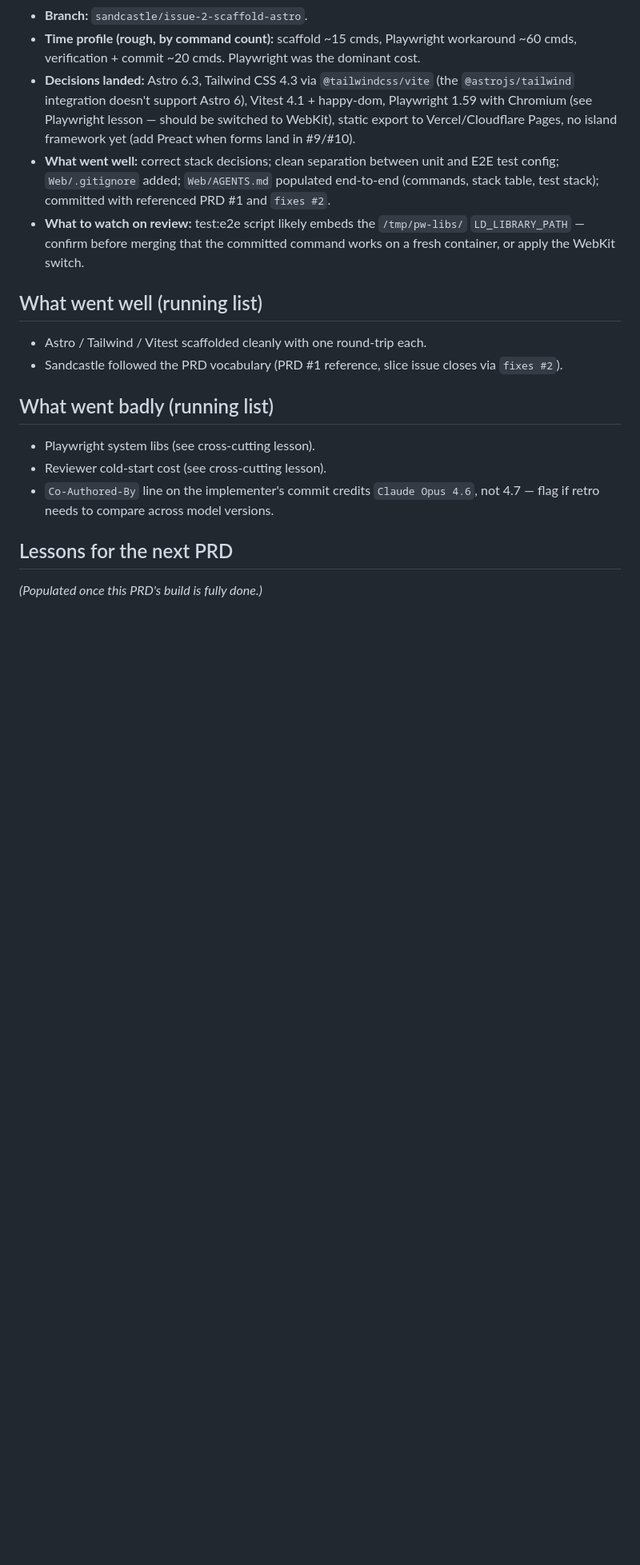
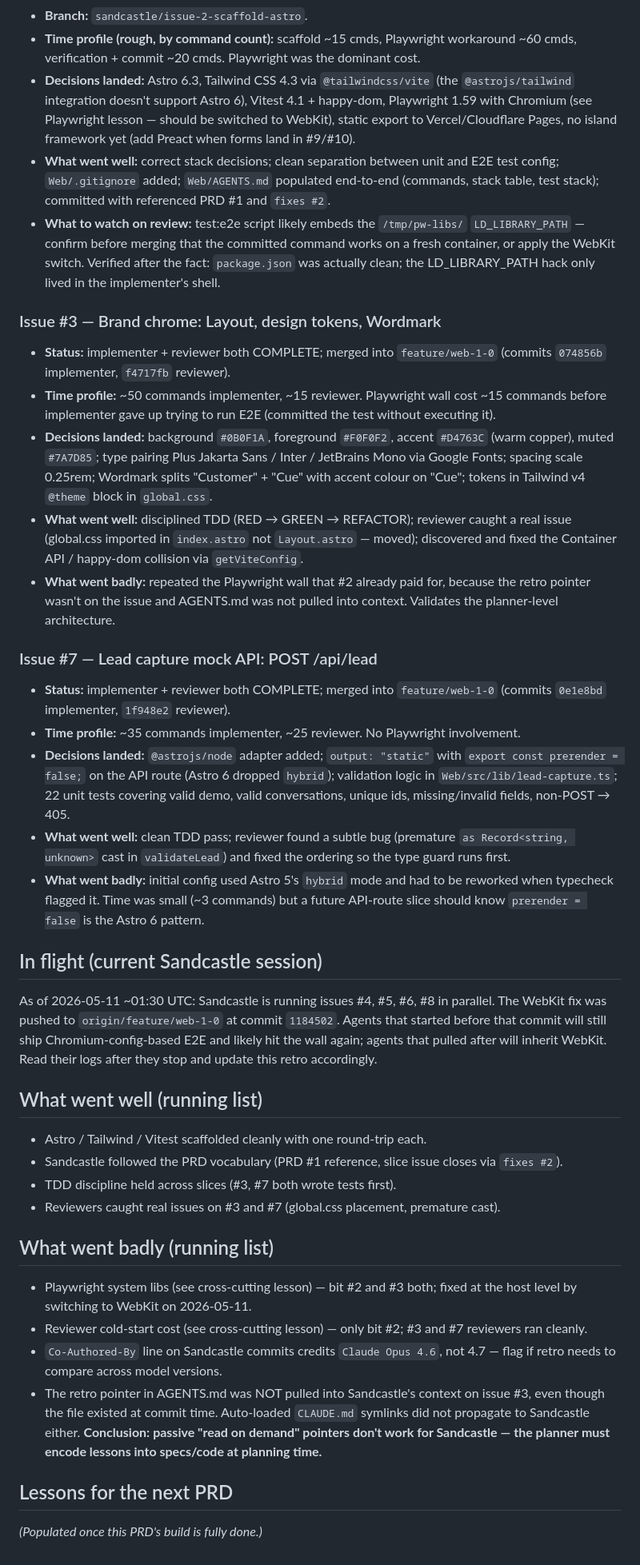
Before and after one commit to phassle/CustomerCue, a Markdown page: docs/retros/web-1-0-landing.md, the part around the change. Shown at 80% size. Rendered like a GitHub page; blank space fills up the shorter version.

Commit message:
docs(retro): add per-issue findings for #3 and #7 + flag in-flight slices
#3 (brand chrome) and #7 (lead capture API) both shipped while the
WebKit fix was being authored. Capturing what we learned from their
logs before the next set (#4 #5 #6 #8) finishes.

Key new lessons:
- Planner-level retro propagation validated: #3 re-hit Playwright wall
  because the retro pointer in AGENTS.md was never pulled into Sandcastle
  context. Passive "read on demand" pointers do not work for Sandcastle.
- Container API + happy-dom collision (fixed in #3 via getViteConfig).
- Astro 6 dropped `hybrid` mode in favour of per-route `prerender = false`
  (fixed in #7).

Co-Authored-By: Claude Opus 4.7 (1M context) <noreply@anthropic.com>

```diff
--- a/docs/retros/web-1-0-landing.md
+++ b/docs/retros/web-1-0-landing.md
@@ -48,18 +48,41 @@ Component tests using `experimental_AstroContainer` need a Node-like environment
 - **Time profile (rough, by command count):** scaffold ~15 cmds, Playwright workaround ~60 cmds, verification + commit ~20 cmds. Playwright was the dominant cost.
 - **Decisions landed:** Astro 6.3, Tailwind CSS 4.3 via `@tailwindcss/vite` (the `@astrojs/tailwind` integration doesn't support Astro 6), Vitest 4.1 + happy-dom, Playwright 1.59 with Chromium (see Playwright lesson — should be switched to WebKit), static export to Vercel/Cloudflare Pages, no island framework yet (add Preact when forms land in #9/#10).
 - **What went well:** correct stack decisions; clean separation between unit and E2E test config; `Web/.gitignore` added; `Web/AGENTS.md` populated end-to-end (commands, stack table, test stack); committed with referenced PRD #1 and `fixes #2`.
-- **What to watch on review:** test:e2e script likely embeds the `/tmp/pw-libs/` `LD_LIBRARY_PATH` — confirm before merging that the committed command works on a fresh container, or apply the WebKit switch.
+- **What to watch on review:** test:e2e script likely embeds the `/tmp/pw-libs/` `LD_LIBRARY_PATH` — confirm before merging that the committed command works on a fresh container, or apply the WebKit switch. Verified after the fact: `package.json` was actually clean; the LD_LIBRARY_PATH hack only lived in the implementer's shell.
+
+### Issue #3 — Brand chrome: Layout, design tokens, Wordmark
+
+- **Status:** implementer + reviewer both COMPLETE; merged into `feature/web-1-0` (commits `074856b` implementer, `f4717fb` reviewer).
+- **Time profile:** ~50 commands implementer, ~15 reviewer. Playwright wall cost ~15 commands before implementer gave up trying to run E2E (committed the test without executing it).
+- **Decisions landed:** background `#0B0F1A`, foreground `#F0F0F2`, accent `#D4763C` (warm copper), muted `#7A7D85`; type pairing Plus Jakarta Sans / Inter / JetBrains Mono via Google Fonts; spacing scale 0.25rem; Wordmark splits "Customer" + "Cue" with accent colour on "Cue"; tokens in Tailwind v4 `@theme` block in `global.css`.
+- **What went well:** disciplined TDD (RED → GREEN → REFACTOR); reviewer caught a real issue (global.css imported in `index.astro` not `Layout.astro` — moved); discovered and fixed the Container API / happy-dom collision via `getViteConfig`.
+- **What went badly:** repeated the Playwright wall that #2 already paid for, because the retro pointer wasn't on the issue and AGENTS.md was not pulled into context. Validates the planner-level architecture.
+
+### Issue #7 — Lead capture mock API: POST /api/lead
+
+- **Status:** implementer + reviewer both COMPLETE; merged into `feature/web-1-0` (commits `0e1e8bd` implementer, `1f948e2` reviewer).
+- **Time profile:** ~35 commands implementer, ~25 reviewer. No Playwright involvement.
+- **Decisions landed:** `@astrojs/node` adapter added; `output: "static"` with `export const prerender = false;` on the API route (Astro 6 dropped `hybrid`); validation logic in `Web/src/lib/lead-capture.ts`; 22 unit tests covering valid demo, valid conversations, unique ids, missing/invalid fields, non-POST → 405.
+- **What went well:** clean TDD pass; reviewer found a subtle bug (premature `as Record<string, unknown>` cast in `validateLead`) and fixed the ordering so the type guard runs first.
+- **What went badly:** initial config used Astro 5's `hybrid` mode and had to be reworked when typecheck flagged it. Time was small (~3 commands) but a future API-route slice should know `prerender = false` is the Astro 6 pattern.
+
+## In flight (current Sandcastle session)
+
+As of 2026-05-11 ~01:30 UTC: Sandcastle is running issues #4, #5, #6, #8 in parallel. The WebKit fix was pushed to `origin/feature/web-1-0` at commit `1184502`. Agents that started before that commit will still ship Chromium-config-based E2E and likely hit the wall again; agents that pulled after will inherit WebKit. Read their logs after they stop and update this retro accordingly.
 
 ## What went well (running list)
 
 - Astro / Tailwind / Vitest scaffolded cleanly with one round-trip each.
 - Sandcastle followed the PRD vocabulary (PRD #1 reference, slice issue closes via `fixes #2`).
+- TDD discipline held across slices (#3, #7 both wrote tests first).
+- Reviewers caught real issues on #3 and #7 (global.css placement, premature cast).
 
 ## What went badly (running list)
 
-- Playwright system libs (see cross-cutting lesson).
-- Reviewer cold-start cost (see cross-cutting lesson).
-- `Co-Authored-By` line on the implementer's commit credits `Claude Opus 4.6`, not 4.7 — flag if retro needs to compare across model versions.
+- Playwright system libs (see cross-cutting lesson) — bit #2 and #3 both; fixed at the host level by switching to WebKit on 2026-05-11.
+- Reviewer cold-start cost (see cross-cutting lesson) — only bit #2; #3 and #7 reviewers ran cleanly.
+- `Co-Authored-By` line on Sandcastle commits credits `Claude Opus 4.6`, not 4.7 — flag if retro needs to compare across model versions.
+- The retro pointer in AGENTS.md was NOT pulled into Sandcastle's context on issue #3, even though the file existed at commit time. Auto-loaded `CLAUDE.md` symlinks did not propagate to Sandcastle either. **Conclusion: passive "read on demand" pointers don't work for Sandcastle — the planner must encode lessons into specs/code at planning time.**
 
 ## Lessons for the next PRD
 
```
